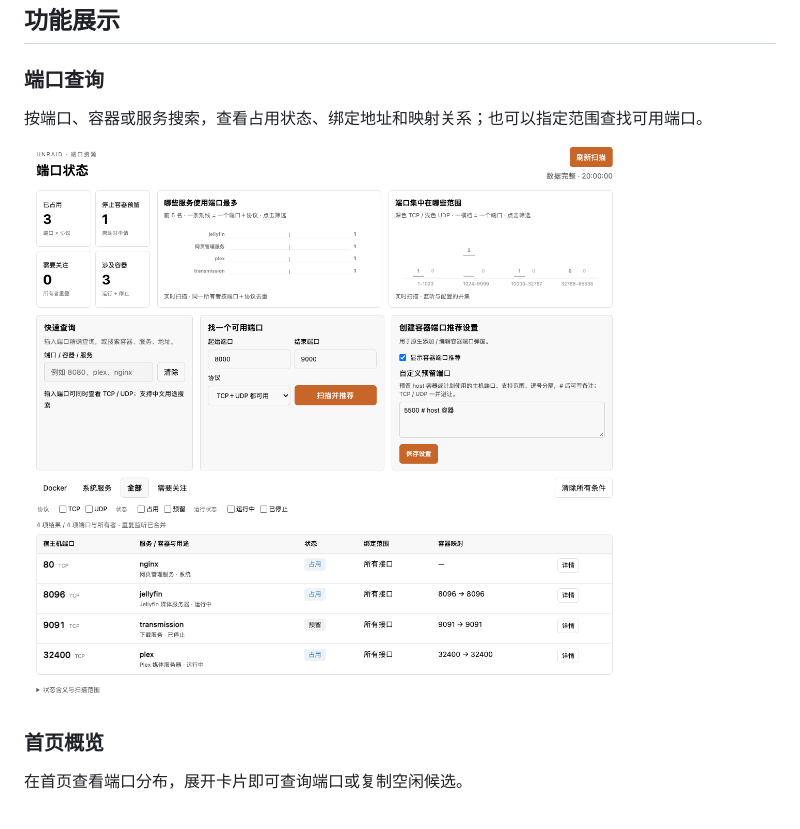
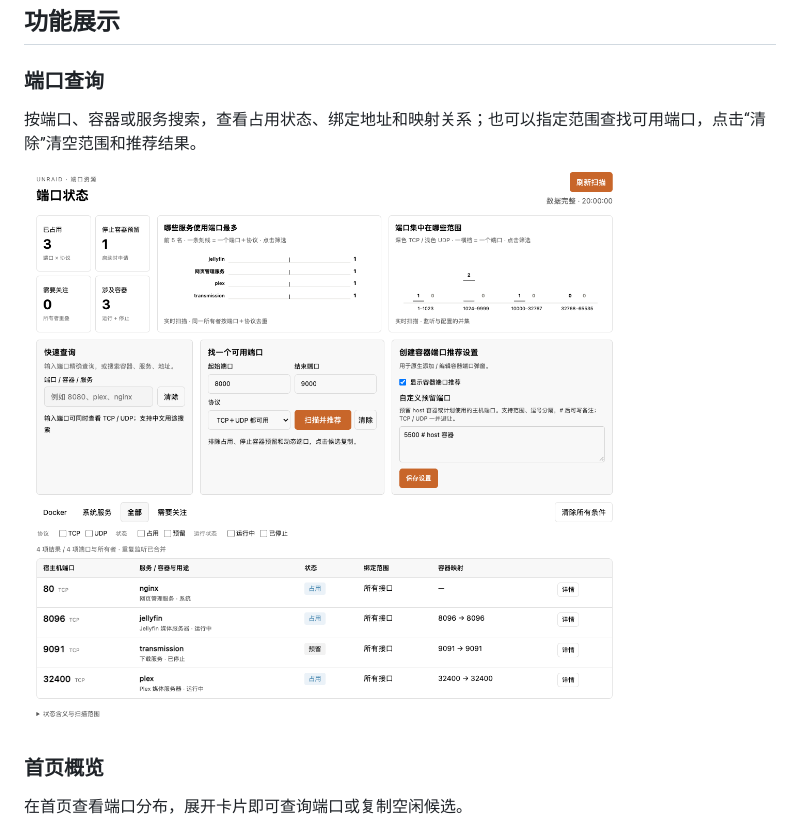
Before and after one commit to mizhimu/unraid-port-manager, a Markdown page: README.md, the part around the change. GitHub-like rendering; pictures changed too: docs/images/port-status-page.png.

```diff
--- a/README.md
+++ b/README.md
@@ -24,7 +24,7 @@
 
 ### 端口查询
 
-按端口、容器或服务搜索，查看占用状态、绑定地址和映射关系；也可以指定范围查找可用端口。
+按端口、容器或服务搜索，查看占用状态、绑定地址和映射关系；也可以指定范围查找可用端口，点击“清除”清空范围和推荐结果。
 
 ![端口查询页面](docs/images/port-status-page.png)
 
```
Also changed, not shown: CHANGELOG.md (+6 -0 lines), TESTING.md (+5 -0 lines), 7 other files.
